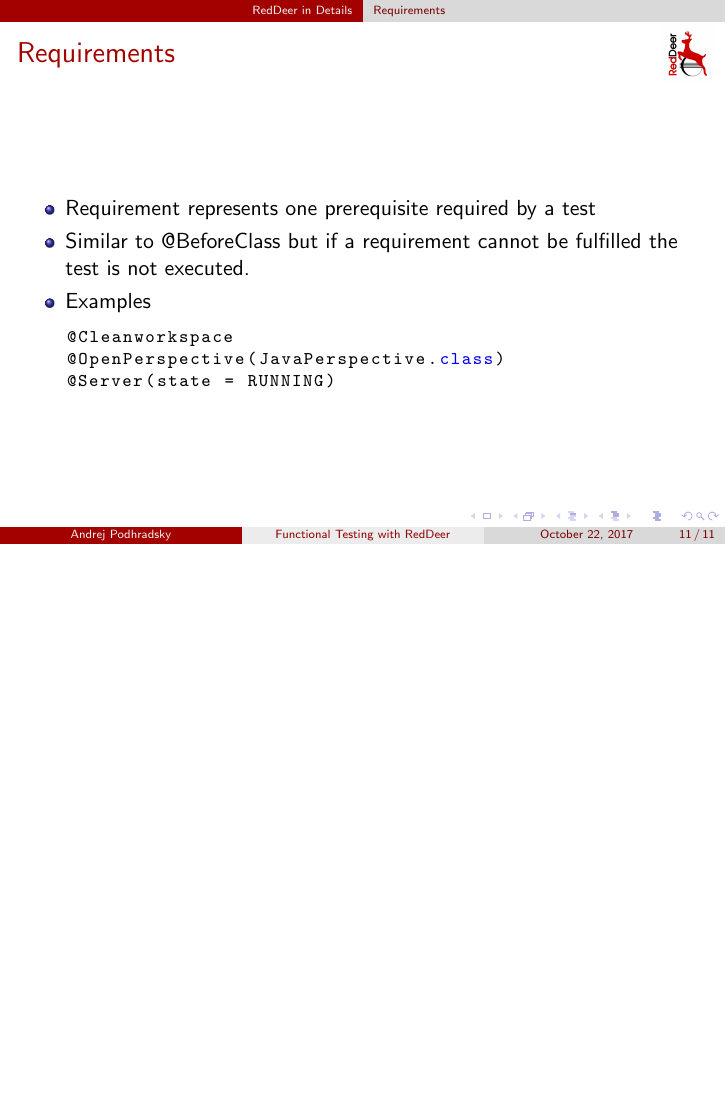
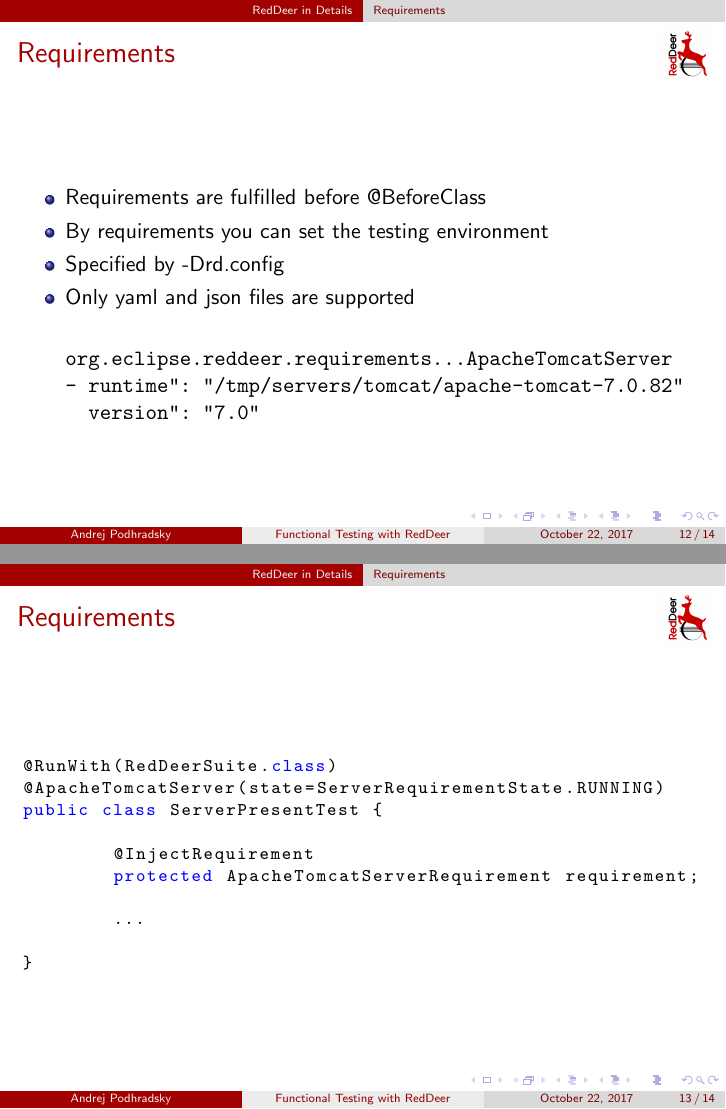
Before and after one commit to apodhrad/reddeer-presentation, LaTeX slides (reddeer_presentation.tex): page 11 of 11 before the commit and pages 12 and 13 of 14 after it, the two joined at a grey line, the shorter picture padded with empty space. Compiled offline with pdfLaTeX.

```diff
--- a/reddeer_presentation.tex
+++ b/reddeer_presentation.tex
@@ -179,15 +195,40 @@
 \begin{frame}[fragile]
 \frametitle{Requirements}
 \begin{itemize}
-\item Requirement represents one prerequisite required by a test
-\item Similar to @BeforeClass but if a requirement cannot be fulfilled the test is not executed.
-\item Examples
-\begin{lstlisting}
-@Cleanworkspace
-@OpenPerspective(JavaPerspective.class)
-@Server(state = RUNNING)
-\end{lstlisting}
+\item Requirements are fulfilled before @BeforeClass
+\item By requirements you can set the testing environment
+\item Specified by -Drd.config
+\item Only yaml and json files are supported
+\vspace{0.5cm}
+\begin{verbatim}
+org.eclipse.reddeer.requirements...ApacheTomcatServer
+- runtime": "/tmp/servers/tomcat/apache-tomcat-7.0.82"
+  version": "7.0"
+\end{verbatim}
 \end{itemize}
 \end{frame}
 
+\begin{frame}[fragile]
+\frametitle{Requirements}
+\begin{lstlisting}
+@RunWith(RedDeerSuite.class)
+@ApacheTomcatServer(state=ServerRequirementState.RUNNING)
+public class ServerPresentTest {
+
+	@InjectRequirement
+	protected ApacheTomcatServerRequirement requirement;
+
+	...
+
+}
+\end{lstlisting}
+\end{frame}
+
+\subsection{Graphiti}
+\begin{frame}[fragile]
+\begin{center}
+\includegraphics[width=\textwidth,height=0.8\textheight,keepaspectratio]{fuse_tooling.png}
+\end{center}
+\end{frame}
+
 \end{document}
```
Also changed, not shown: fuse_tooling.png (added), plugin_spy.png (added), reddeer_presentation.tex (20 more changed lines).
